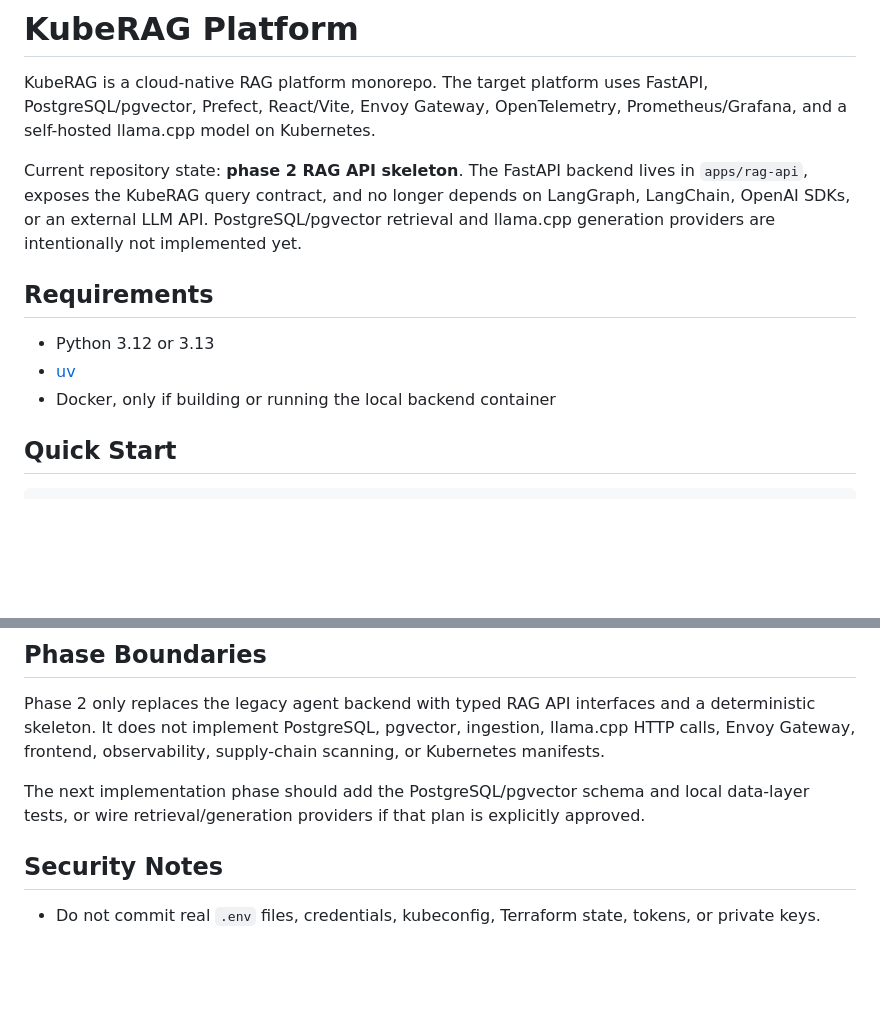
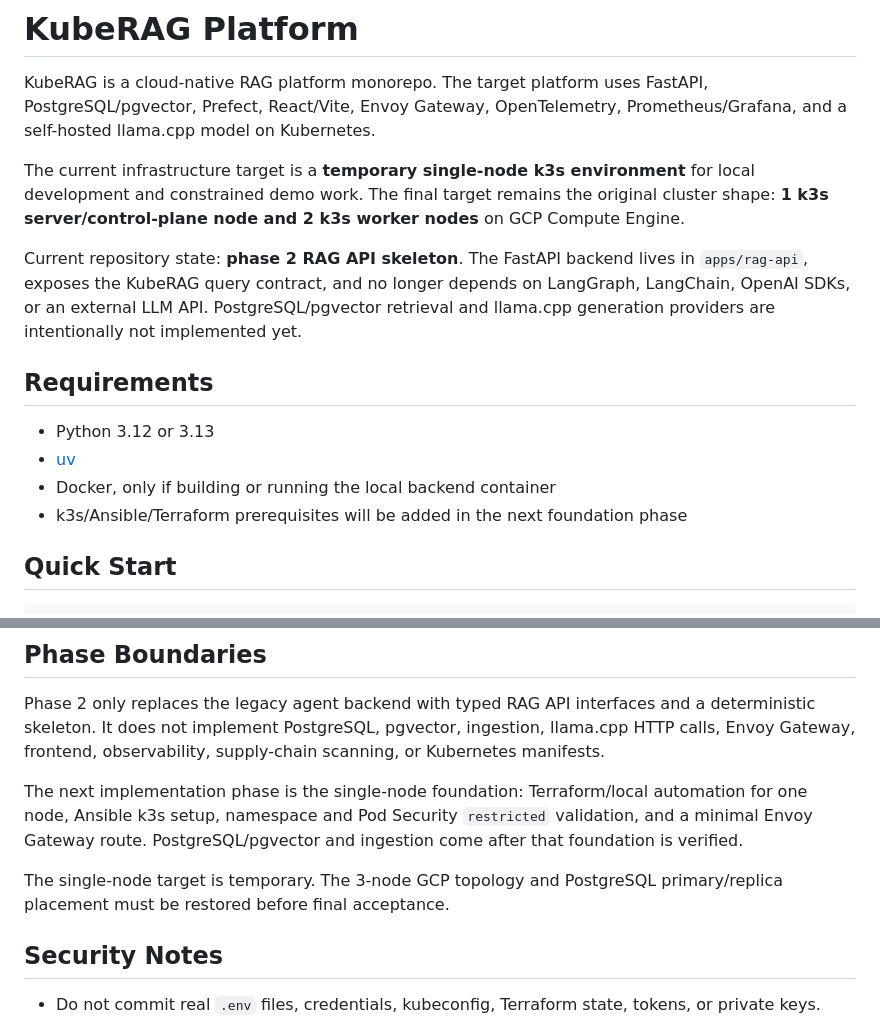
Before and after one commit to ngochai2909/kuberag-platform, a Markdown page: README.md, 2 parts joined by grey strips. Drawn GitHub-style; blank space fills up the shorter version.

Commit message:
docs: document temporary single-node target

```diff
--- a/README.md
+++ b/README.md
@@ -1,6 +1,8 @@
 # KubeRAG Platform
 
 KubeRAG is a cloud-native RAG platform monorepo. The target platform uses FastAPI, PostgreSQL/pgvector, Prefect, React/Vite, Envoy Gateway, OpenTelemetry, Prometheus/Grafana, and a self-hosted llama.cpp model on Kubernetes.
+
+The current infrastructure target is a **temporary single-node k3s environment** for local development and constrained demo work. The final target remains the original cluster shape: **1 k3s server/control-plane node and 2 k3s worker nodes** on GCP Compute Engine.
 
 Current repository state: **phase 2 RAG API skeleton**. The FastAPI backend lives in `apps/rag-api`, exposes the KubeRAG query contract, and no longer depends on LangGraph, LangChain, OpenAI SDKs, or an external LLM API. PostgreSQL/pgvector retrieval and llama.cpp generation providers are intentionally not implemented yet.
 
@@ -9,6 +11,7 @@ Current repository state: **phase 2 RAG API skeleton**. The FastAPI backend live
 - Python 3.12 or 3.13
 - [uv](https://docs.astral.sh/uv/)
 - Docker, only if building or running the local backend container
+- k3s/Ansible/Terraform prerequisites will be added in the next foundation phase
 
 ## Quick Start
 
@@ -74,7 +77,9 @@ docs/
 
 Phase 2 only replaces the legacy agent backend with typed RAG API interfaces and a deterministic skeleton. It does not implement PostgreSQL, pgvector, ingestion, llama.cpp HTTP calls, Envoy Gateway, frontend, observability, supply-chain scanning, or Kubernetes manifests.
 
-The next implementation phase should add the PostgreSQL/pgvector schema and local data-layer tests, or wire retrieval/generation providers if that plan is explicitly approved.
+The next implementation phase is the single-node foundation: Terraform/local automation for one node, Ansible k3s setup, namespace and Pod Security `restricted` validation, and a minimal Envoy Gateway route. PostgreSQL/pgvector and ingestion come after that foundation is verified.
+
+The single-node target is temporary. The 3-node GCP topology and PostgreSQL primary/replica placement must be restored before final acceptance.
 
 ## Security Notes
 
```
